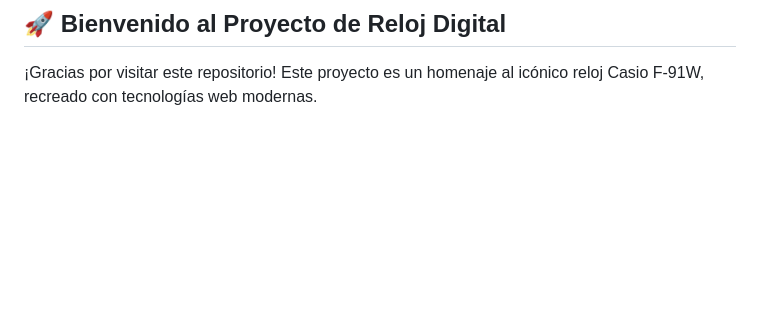
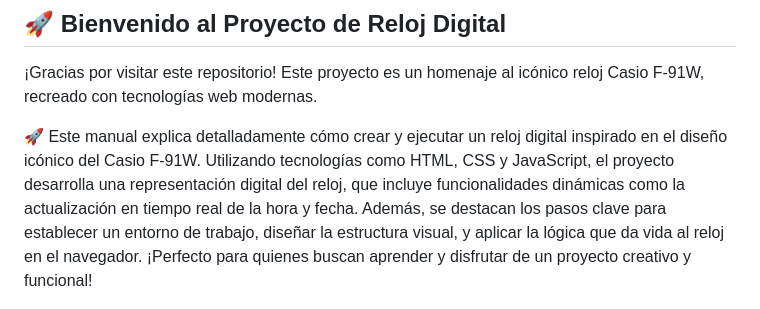
Before and after one commit to JUANCITOPENA/Reloj-Digital-Casio-F-91W-, a Markdown page: README.md, the part around the change. Drawn GitHub-style; blank space fills up the shorter version.

```diff
--- a/README.md
+++ b/README.md
@@ -3,6 +3,8 @@
 ## 🚀 Bienvenido al Proyecto de Reloj Digital
 
 ¡Gracias por visitar este repositorio! Este proyecto es un homenaje al icónico reloj Casio F-91W, recreado con tecnologías web modernas.
+
+🚀 Este manual explica detalladamente cómo crear y ejecutar un reloj digital inspirado en el diseño icónico del Casio F-91W. Utilizando tecnologías como HTML, CSS y JavaScript, el proyecto desarrolla una representación digital del reloj, que incluye funcionalidades dinámicas como la actualización en tiempo real de la hora y fecha. Además, se destacan los pasos clave para establecer un entorno de trabajo, diseñar la estructura visual, y aplicar la lógica que da vida al reloj en el navegador. ¡Perfecto para quienes buscan aprender y disfrutar de un proyecto creativo y funcional!
 
 ![Portada](Screenshot_264.png)
 
```
